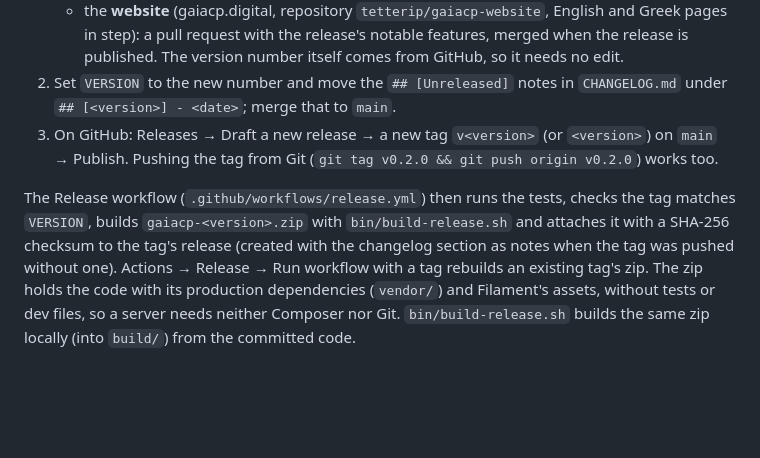
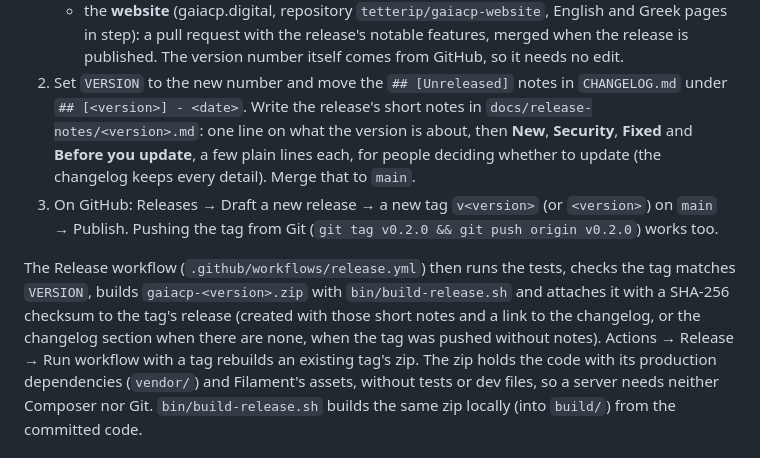
Before and after one commit to tetterip/GaiaCP, a Markdown page: docs/releases.md, the part around the change. GitHub-like rendering; blank space fills up the shorter version.

```diff
--- a/docs/releases.md
+++ b/docs/releases.md
@@ -16,13 +16,16 @@ comparing plain numbers. To release:
      request with the release's notable features, merged when the release is published. The version number itself
      comes from GitHub, so it needs no edit.
 2. Set `VERSION` to the new number and move the `## [Unreleased]` notes in `CHANGELOG.md` under
-   `## [<version>] - <date>`; merge that to `main`.
+   `## [<version>] - <date>`. Write the release's short notes in `docs/release-notes/<version>.md`: one line on what
+   the version is about, then **New**, **Security**, **Fixed** and **Before you update**, a few plain lines each,
+   for people deciding whether to update (the changelog keeps every detail). Merge that to `main`.
 3. On GitHub: Releases → Draft a new release → a new tag `v<version>` (or `<version>`) on `main` → Publish. Pushing the
    tag from Git (`git tag v0.2.0 && git push origin v0.2.0`) works too.
 
 The Release workflow (`.github/workflows/release.yml`) then runs the tests, checks the tag matches `VERSION`, builds
 `gaiacp-<version>.zip` with `bin/build-release.sh` and attaches it with a SHA-256 checksum to the tag's release (created
-with the changelog section as notes when the tag was pushed without one). Actions → Release → Run workflow with a tag
+with those short notes and a link to the changelog, or the changelog section when there are none, when the tag was
+pushed without notes). Actions → Release → Run workflow with a tag
 rebuilds an existing tag's zip. The zip holds the code with its production dependencies (`vendor/`) and Filament's assets, without
 tests or dev files, so a server needs neither Composer nor Git. `bin/build-release.sh` builds the same zip locally
 (into `build/`) from the committed code.
```
Also changed, not shown: README.md (+2 -2 lines), docs/release-notes/0.10.0.md (added, +21 -0 lines), docs/release-notes/0.11.0.md (added, +23 -0 lines), docs/screenshots/admin-dashboard.png, docs/screenshots/client-home.png, 1 other file.
